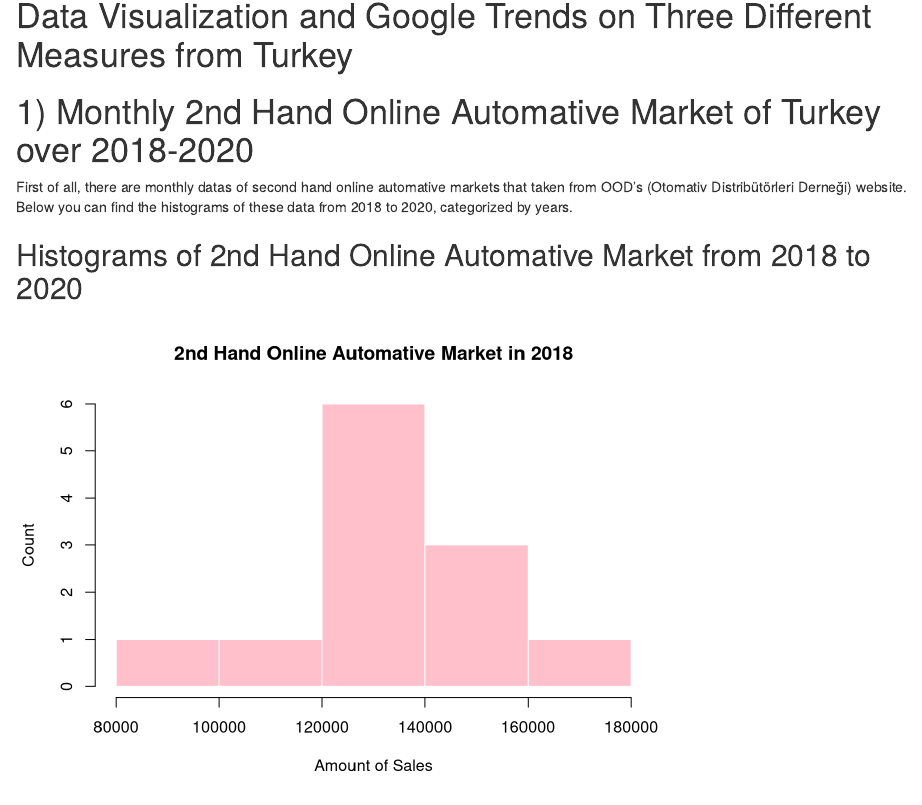
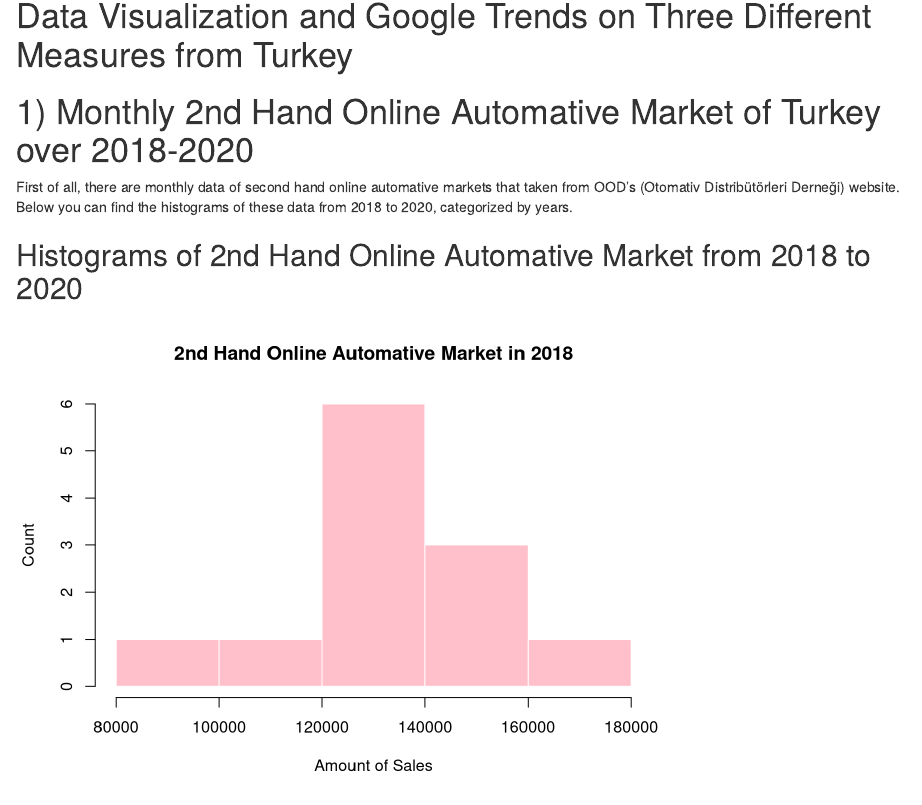
Before and after one commit to BU-IE-360/fall20-edakocakarin, an R Markdown document (files/HW1.Rmd): the page in a window 1100 px wide, from 140 px down. Rendered offline with R 4.5, knitr and Pandoc, with nearby package versions.

Commit message:
Update HW1.Rmd

```diff
--- a/files/HW1.Rmd
+++ b/files/HW1.Rmd
@@ -26,7 +26,7 @@ auto20=data.frame(auto20)
 
 # 1) Monthly 2nd Hand Online Automative Market of Turkey over 2018-2020
 
-First of all, there are monthly datas of second hand online automative markets that taken from OOD's (Otomativ Distribütörleri Derneği) website. Below you can find the histograms of these data from 2018 to 2020, categorized by years.
+First of all, there are monthly data of second hand online automative markets that taken from OOD's (Otomativ Distribütörleri Derneği) website. Below you can find the histograms of these data from 2018 to 2020, categorized by years.
 
 ##        Histograms of 2nd Hand Online Automative Market from 2018 to 2020
 
```
Also changed, not shown: files/HW1.Rmd (2 more changed lines).
